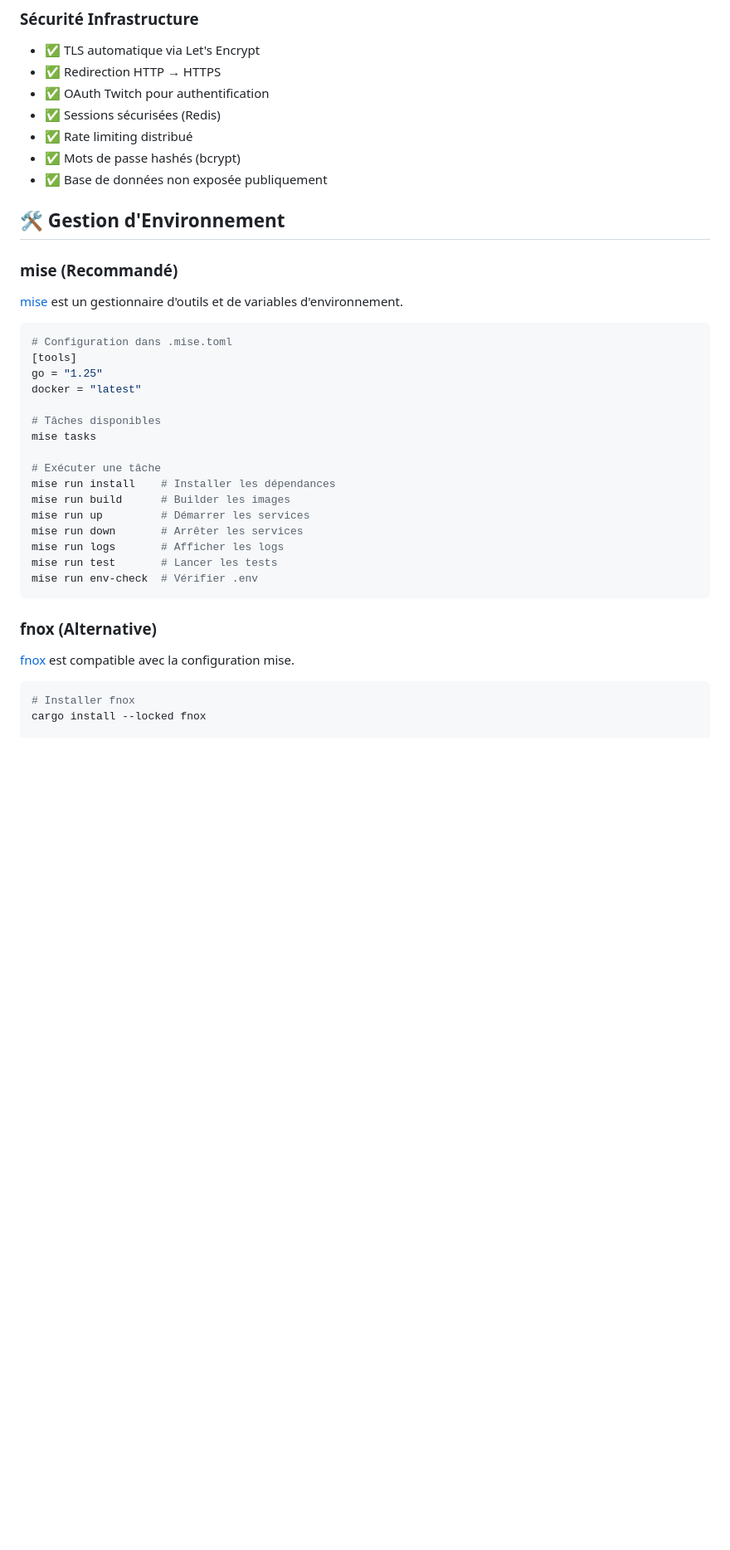
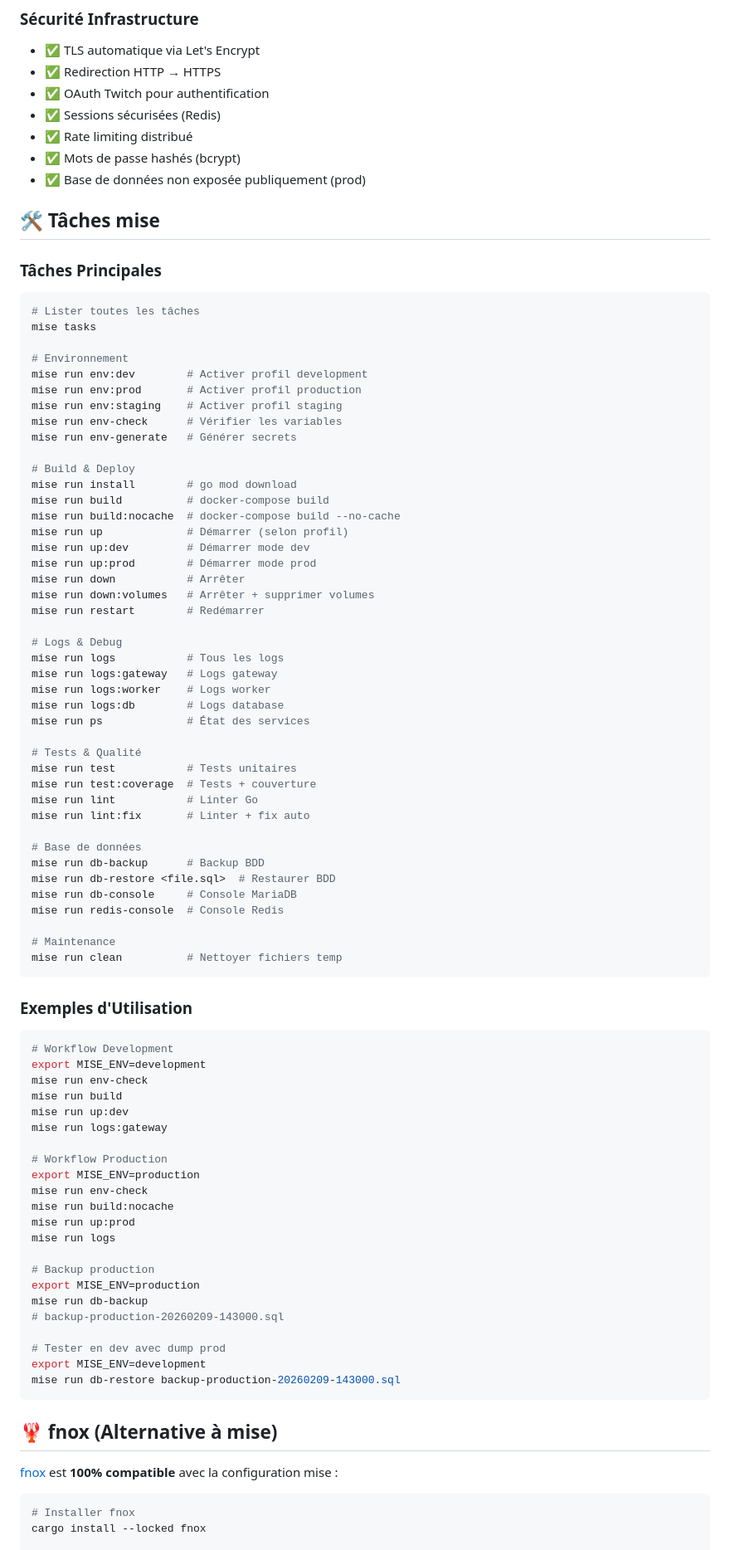
Before and after one commit to vignemail1/twitch-chatters-analyser, a Markdown page: README.md, the part around one of its changes. Shown at 83% size. GitHub-like rendering; blank space fills up the shorter version.

Commit message:
docs: update README with dev/prod profiles documentation

````diff
--- a/README.md
+++ b/README.md
@@ -220,36 +263,87 @@ mise run env-generate
 - ✅ Sessions sécurisées (Redis)
 - ✅ Rate limiting distribué
 - ✅ Mots de passe hashés (bcrypt)
-- ✅ Base de données non exposée publiquement
+- ✅ Base de données non exposée publiquement (prod)
 
-## 🛠️ Gestion d'Environnement
+## 🛠️ Tâches mise
 
-### mise (Recommandé)
-
-[mise](https://mise.jdx.dev) est un gestionnaire d'outils et de variables d'environnement.
+### Tâches Principales
 
 ```bash
-# Configuration dans .mise.toml
-[tools]
-go = "1.25"
-docker = "latest"
-
-# Tâches disponibles
+# Lister toutes les tâches
 mise tasks
 
-# Exécuter une tâche
-mise run install    # Installer les dépendances
-mise run build      # Builder les images
-mise run up         # Démarrer les services
-mise run down       # Arrêter les services
-mise run logs       # Afficher les logs
-mise run test       # Lancer les tests
-mise run env-check  # Vérifier .env
+# Environnement
+mise run env:dev        # Activer profil development
+mise run env:prod       # Activer profil production
+mise run env:staging    # Activer profil staging
+mise run env-check      # Vérifier les variables
+mise run env-generate   # Générer secrets
+
+# Build & Deploy
+mise run install        # go mod download
+mise run build          # docker-compose build
+mise run build:nocache  # docker-compose build --no-cache
+mise run up             # Démarrer (selon profil)
+mise run up:dev         # Démarrer mode dev
+mise run up:prod        # Démarrer mode prod
+mise run down           # Arrêter
+mise run down:volumes   # Arrêter + supprimer volumes
+mise run restart        # Redémarrer
+
+# Logs & Debug
+mise run logs           # Tous les logs
+mise run logs:gateway   # Logs gateway
+mise run logs:worker    # Logs worker
+mise run logs:db        # Logs database
+mise run ps             # État des services
+
+# Tests & Qualité
+mise run test           # Tests unitaires
+mise run test:coverage  # Tests + couverture
+mise run lint           # Linter Go
+mise run lint:fix       # Linter + fix auto
+
+# Base de données
+mise run db-backup      # Backup BDD
+mise run db-restore <file.sql>  # Restaurer BDD
+mise run db-console     # Console MariaDB
+mise run redis-console  # Console Redis
+
+# Maintenance
+mise run clean          # Nettoyer fichiers temp
 ```
 
-### fnox (Alternative)
+### Exemples d'Utilisation
 
-[fnox](https://fnox.jdx.dev) est compatible avec la configuration mise.
+```bash
+# Workflow Development
+export MISE_ENV=development
+mise run env-check
+mise run build
+mise run up:dev
+mise run logs:gateway
+
+# Workflow Production
+export MISE_ENV=production
+mise run env-check
+mise run build:nocache
+mise run up:prod
+mise run logs
+
+# Backup production
+export MISE_ENV=production
+mise run db-backup
+# backup-production-20260209-143000.sql
+
+# Tester en dev avec dump prod
+export MISE_ENV=development
+mise run db-restore backup-production-20260209-143000.sql
+```
+
+## 🦞 fnox (Alternative à mise)
+
+[fnox](https://fnox.jdx.dev) est **100% compatible** avec la configuration mise :
 
 ```bash
 # Installer fnox
````
Also changed, not shown: other parts of README.md (+185 -154 lines).
